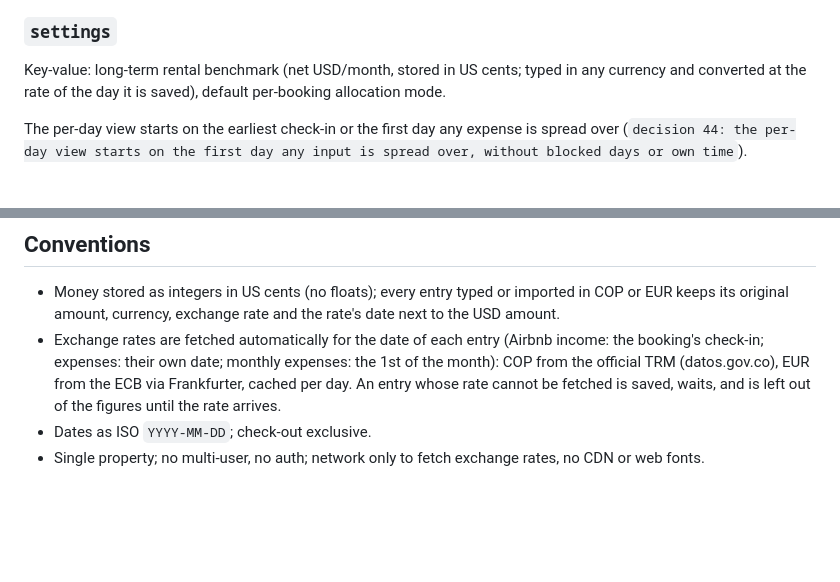
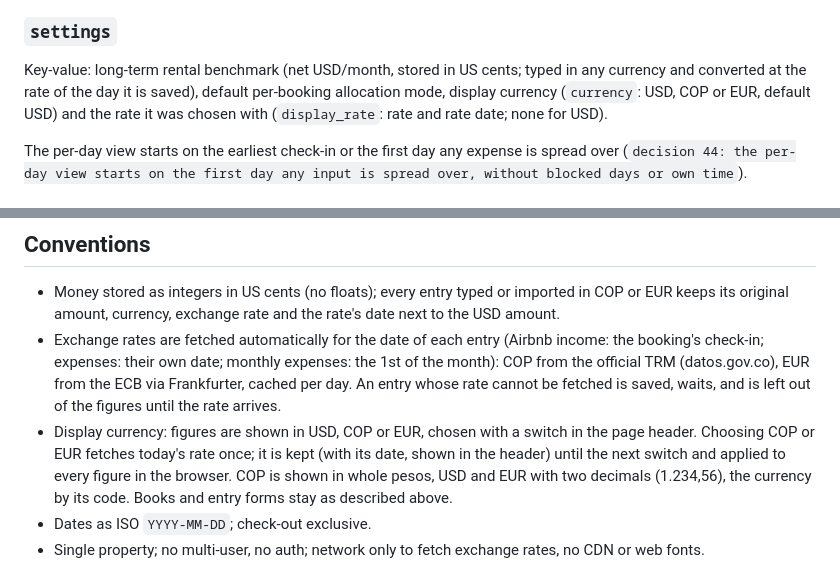
Before and after one commit to rubenmoor/rios-de-asia-accounting, a Markdown page: airbnb-bookkeeping-spec.md, 2 parts joined by grey strips. Drawn GitHub-style; blank space fills up the shorter version.

```diff
--- a/airbnb-bookkeeping-spec.md
+++ b/airbnb-bookkeeping-spec.md
@@ -57,7 +57,7 @@ Fields: description, amount and currency (as typed), category, start_month, end_
 
 ### `settings`
 Key-value: long-term rental benchmark (net USD/month, stored in US cents; typed in any currency and converted at the rate of the day it is saved),
-default per-booking allocation mode.
+default per-booking allocation mode, display currency (`currency`: USD, COP or EUR, default USD) and the rate it was chosen with (`display_rate`: rate and rate date; none for USD).
 
 The per-day view starts on the earliest check-in or the first day any expense is spread over
 (`decision 44: the per-day view starts on the first day any input is spread over, without blocked days or own time`).
@@ -114,6 +114,10 @@ Also: total capex not yet amortized (remaining book value).
   check-in; expenses: their own date; monthly expenses: the 1st of the month): COP from the official TRM
   (datos.gov.co), EUR from the ECB via Frankfurter, cached per day. An entry whose rate cannot be fetched
   is saved, waits, and is left out of the figures until the rate arrives.
+- Display currency: figures are shown in USD, COP or EUR, chosen with a switch in the page header. Choosing
+  COP or EUR fetches today's rate once; it is kept (with its date, shown in the header) until the next switch
+  and applied to every figure in the browser. COP is shown in whole pesos, USD and EUR with two decimals
+  (1.234,56), the currency by its code. Books and entry forms stay as described above.
 - Dates as ISO `YYYY-MM-DD`; check-out exclusive.
 - Single property; no multi-user, no auth; network only to fetch exchange rates, no CDN or web fonts.
 
```
Also changed, not shown: README.md (+13 -0 lines), architecture-spec.md (+19 -3 lines).
